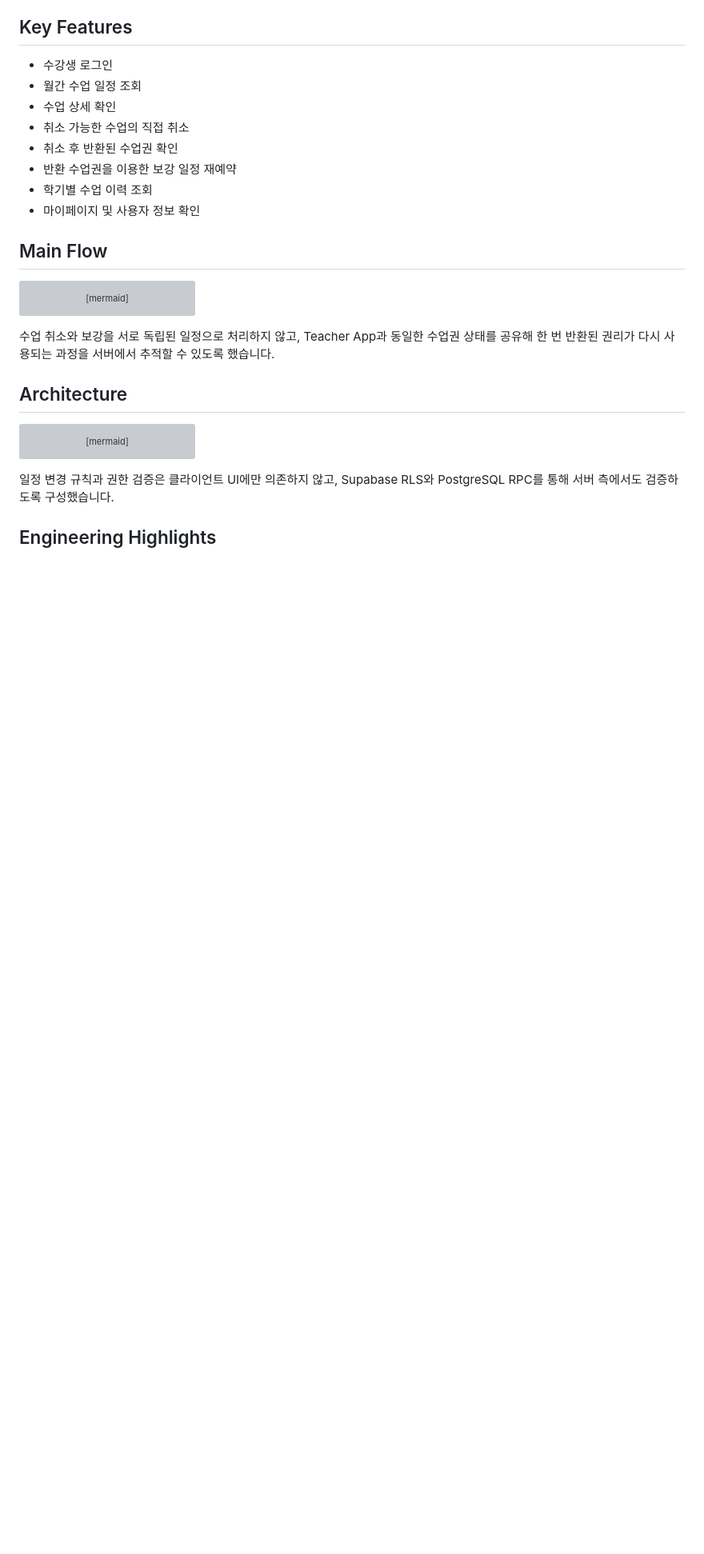
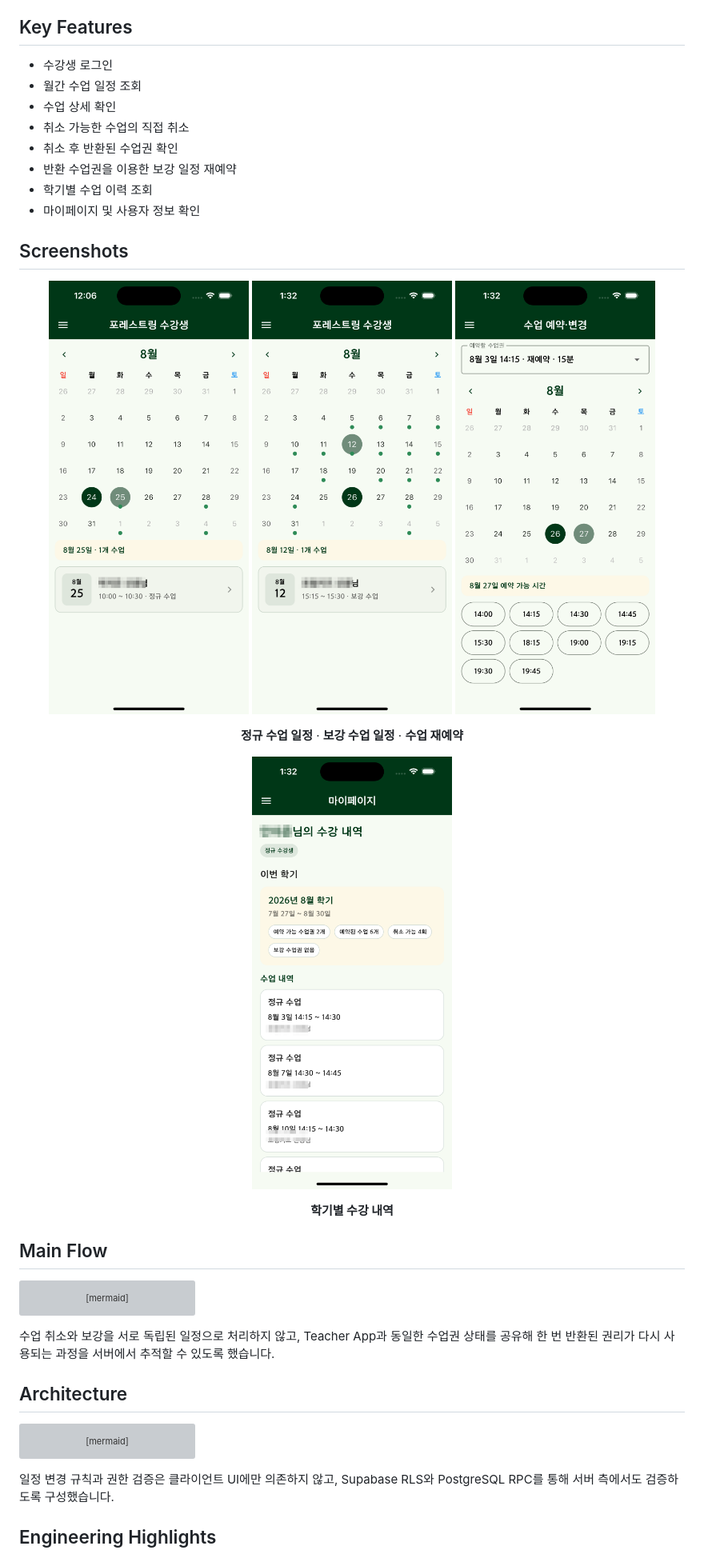
Before and after one commit to B-Dandelion/forestring_stu, a Markdown page: README.md, the part around the change. Shown at 80% size. GitHub-like rendering; blank space fills up the shorter version; grey boxes are pictures that could not be loaded.

Commit message:
docs: add student app screenshots to README

```diff
--- a/README.md
+++ b/README.md
@@ -32,6 +32,26 @@ Teacher App과 동일한 Supabase 데이터를 사용하며, 수강생에게 필
 - 반환 수업권을 이용한 보강 일정 재예약
 - 학기별 수업 이력 조회
 - 마이페이지 및 사용자 정보 확인
+
+## Screenshots
+
+<p align="center">
+  <img src="docs/student_01_schedule.png" width="30%" alt="정규 수업 일정" />
+  <img src="docs/student_02_makeup.png" width="30%" alt="보강 수업 일정" />
+  <img src="docs/student_03_rebooking.png" width="30%" alt="수업 재예약" />
+</p>
+
+<p align="center">
+  <b>정규 수업 일정</b> · <b>보강 수업 일정</b> · <b>수업 재예약</b>
+</p>
+
+<p align="center">
+  <img src="docs/student_04_history.png" width="30%" alt="학기별 수강 내역" />
+</p>
+
+<p align="center">
+  <b>학기별 수강 내역</b>
+</p>
 
 ## Main Flow
 
```
